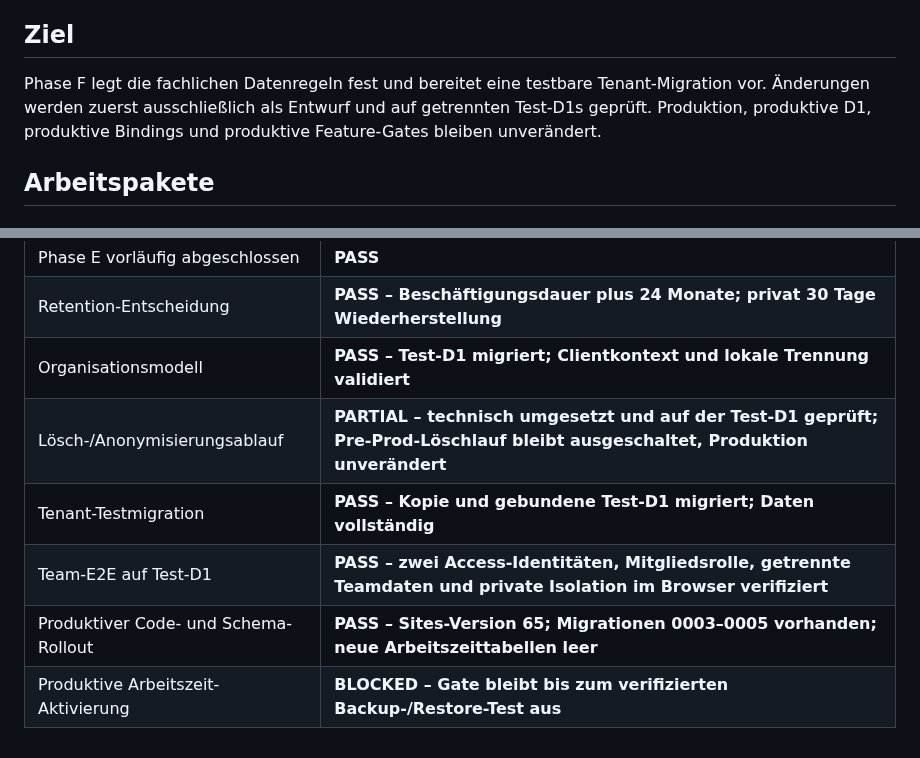
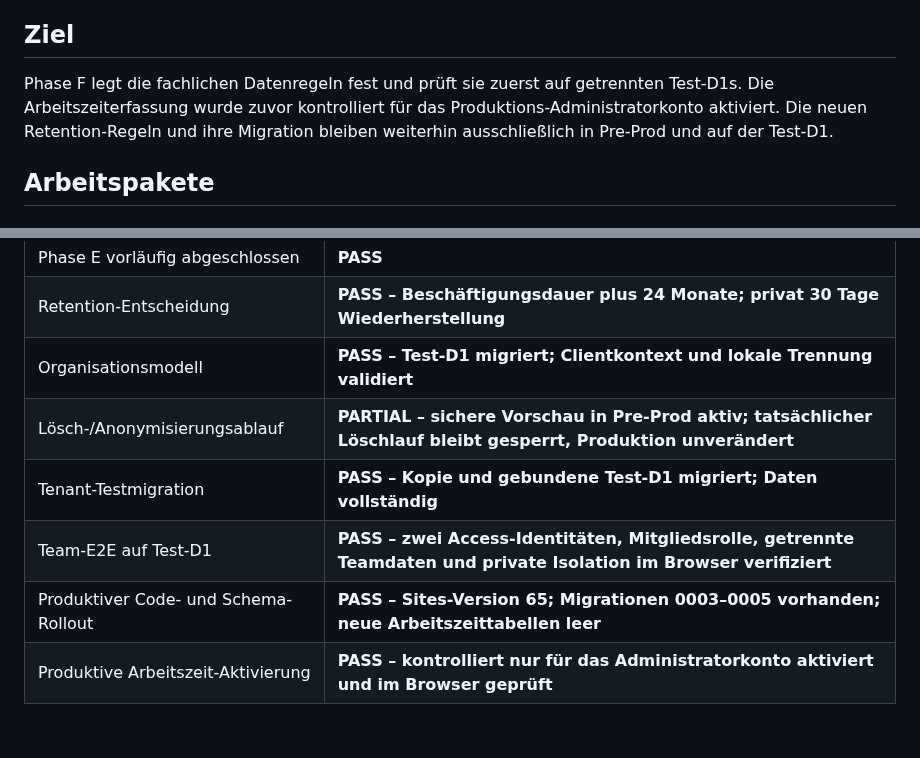
Before and after one commit to Daixem/TimeFlow-PWA, a Markdown page: docs/Phase-F-Plan.md, 2 parts joined by grey strips. Rendered like a GitHub page.

```diff
--- a/docs/Phase-F-Plan.md
+++ b/docs/Phase-F-Plan.md
@@ -6,10 +6,10 @@ Status: **IN ARBEIT – KEIN PRODUKTIV-CUTOVER**
 
 ## Ziel
 
-Phase F legt die fachlichen Datenregeln fest und bereitet eine testbare
-Tenant-Migration vor. Änderungen werden zuerst ausschließlich als Entwurf und
-auf getrennten Test-D1s geprüft. Produktion, produktive D1, produktive Bindings
-und produktive Feature-Gates bleiben unverändert.
+Phase F legt die fachlichen Datenregeln fest und prüft sie zuerst auf getrennten
+Test-D1s. Die Arbeitszeiterfassung wurde zuvor kontrolliert für das
+Produktions-Administratorkonto aktiviert. Die neuen Retention-Regeln und ihre
+Migration bleiben weiterhin ausschließlich in Pre-Prod und auf der Test-D1.
 
 ## Arbeitspakete
 
@@ -70,8 +70,8 @@ produktive D1-ID, die Recovery-D1-ID, das Backup und den Rückfallplan nennen.
 | Phase E vorläufig abgeschlossen | **PASS** |
 | Retention-Entscheidung | **PASS – Beschäftigungsdauer plus 24 Monate; privat 30 Tage Wiederherstellung** |
 | Organisationsmodell | **PASS – Test-D1 migriert; Clientkontext und lokale Trennung validiert** |
-| Lösch-/Anonymisierungsablauf | **PARTIAL – technisch umgesetzt und auf der Test-D1 geprüft; Pre-Prod-Löschlauf bleibt ausgeschaltet, Produktion unverändert** |
+| Lösch-/Anonymisierungsablauf | **PARTIAL – sichere Vorschau in Pre-Prod aktiv; tatsächlicher Löschlauf bleibt gesperrt, Produktion unverändert** |
 | Tenant-Testmigration | **PASS – Kopie und gebundene Test-D1 migriert; Daten vollständig** |
 | Team-E2E auf Test-D1 | **PASS – zwei Access-Identitäten, Mitgliedsrolle, getrennte Teamdaten und private Isolation im Browser verifiziert** |
 | Produktiver Code- und Schema-Rollout | **PASS – Sites-Version 65; Migrationen 0003–0005 vorhanden; neue Arbeitszeittabellen leer** |
-| Produktive Arbeitszeit-Aktivierung | **BLOCKED – Gate bleibt bis zum verifizierten Backup-/Restore-Test aus** |
+| Produktive Arbeitszeit-Aktivierung | **PASS – kontrolliert nur für das Administratorkonto aktiviert und im Browser geprüft** |
```
Also changed, not shown: docs/Phase-F-Retention-Entwurf.md (+5 -4 lines), docs/Preprod-Status.md (+9 -7 lines).
